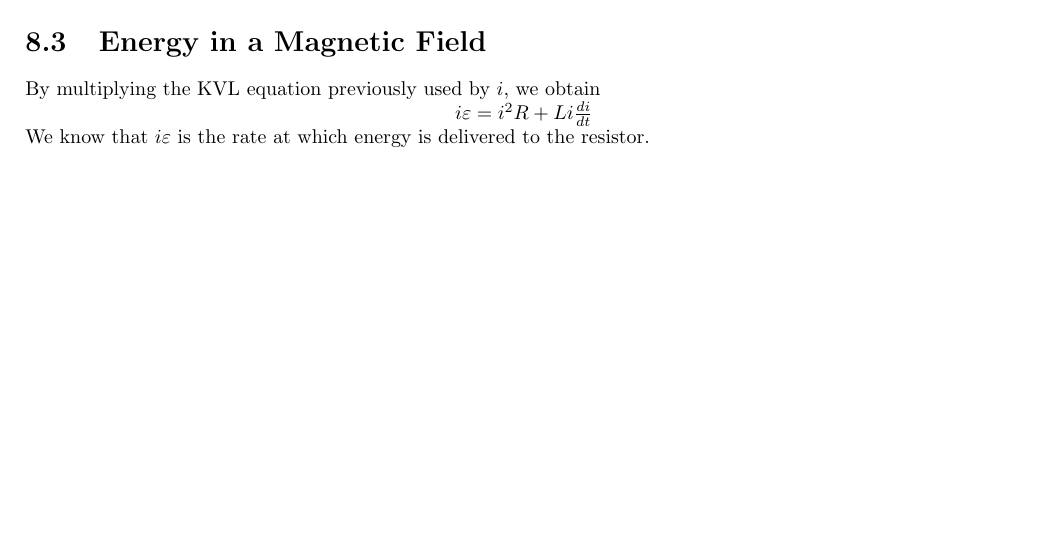
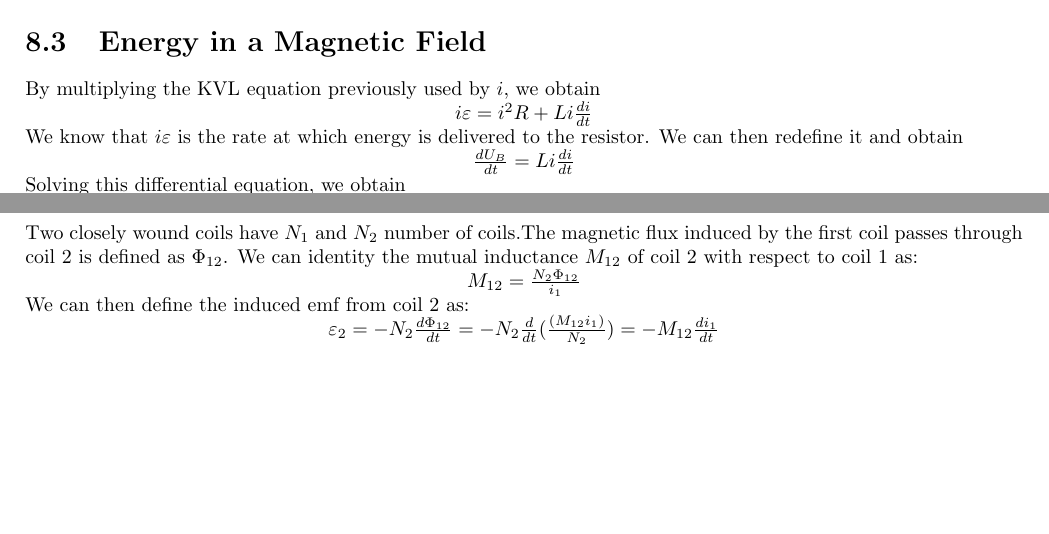
Before and after one commit to andyzg/UW-SE-Notes, a LaTeX document (1B/ECE106.tex): part of page 17 of 17 before the commit and two parts of pages 17 and 18 of 18 after it, the two joined at a grey line, cut so that both start at the same text, the shorter picture padded with empty space. Compiled offline with pdfLaTeX.

Commit message:
Finished the course material

```diff
--- a/1B/ECE106.tex
+++ b/1B/ECE106.tex
@@ -282,5 +282,14 @@
 	\section{Energy in a Magnetic Field}
 		By multiplying the KVL equation previously used by $i$, we obtain\\
 		\centerline{$i\varepsilon = i^2R + Li\frac{di}{dt}$}
-		We know that $i\varepsilon$ is the rate at which energy is delivered to the resistor.
+		We know that $i\varepsilon$ is the rate at which energy is delivered to the resistor. We can then redefine it and obtain\\
+		\centerline{$\frac{dU_B}{dt} = Li\frac{di}{dt}$}
+		Solving this differential equation, we obtain\\
+		\centerline{$U_B = \frac{1}{2} Li^2$}
+	\section{Mutual Inductance}
+		Two closely wound coils have $N_1$ and $N_2$ number of coils.The magnetic flux induced by the first coil passes through coil 2 is defined as $\Phi_{12}$. We can identity the mutual inductance $M_{12}$ of coil 2 with respect to coil 1 as:\\
+		\centerline{$M_{12} = \frac{N_{2}\Phi_{12}}{i_1}$}
+		We can then define the induced emf from coil 2 as:\\
+		\centerline{$\varepsilon_2 = -N_2 \frac{d\Phi_{12}}{dt} = -N_2 \frac{d}{dt} (\frac{(M_{12}i_1)}{N_2}) = -M_{12} \frac{di_1}{dt}$}
+
 \end{document}
```
Also changed, not shown: 1B/ECE106.pdf.
